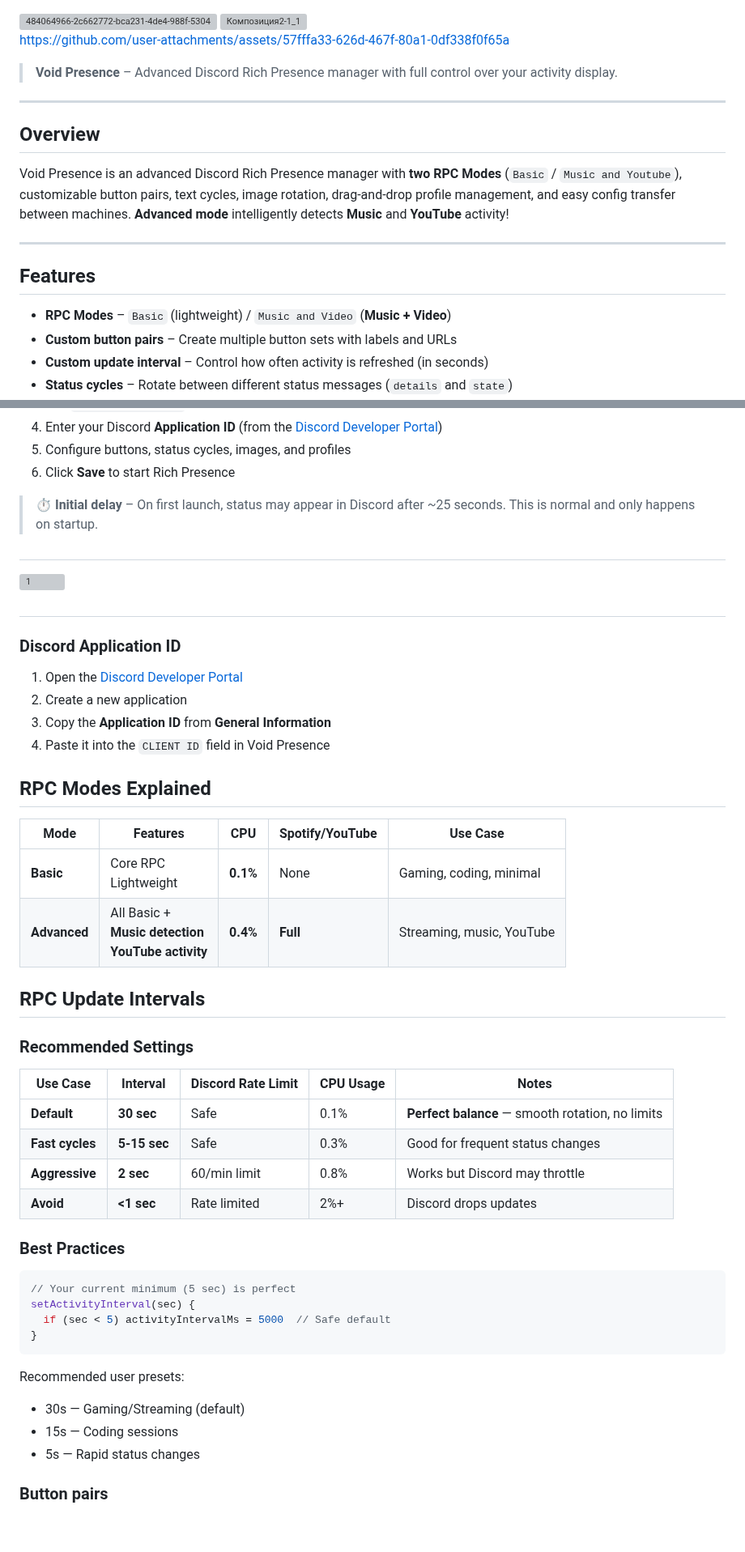
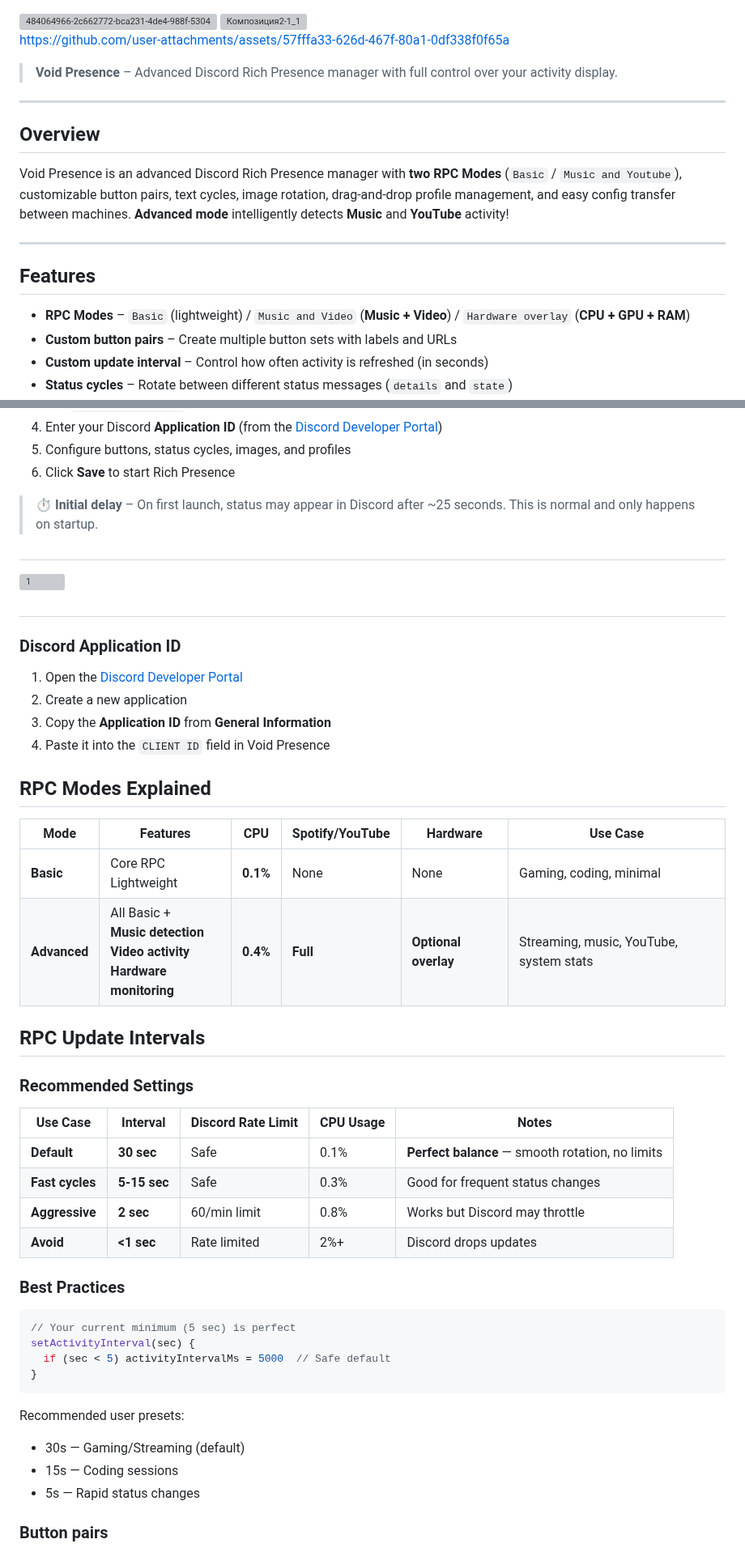
Before and after one commit to Devollox/void-presence, a Markdown page: README.md, 2 parts joined by grey strips. Shown at 81% size. GitHub-like rendering; blank space fills up the shorter version; grey boxes are pictures that could not be loaded.

Commit message:
docs: update README.md

````diff
--- a/README.md
+++ b/README.md
@@ -2,11 +2,7 @@
 
 <img width="1920" height="1080" alt="Композиция2-1_1" src="https://github.com/user-attachments/assets/ad409ce8-4dd0-4d3e-bc16-1d04ea0c4318" />
 
-
-
 https://github.com/user-attachments/assets/57fffa33-626d-467f-80a1-0df338f0f65a
-
-
 
 > **Void Presence** – Advanced Discord Rich Presence manager with full control over your activity display.
 
@@ -19,7 +15,8 @@ Void Presence is an advanced Discord Rich Presence manager with **two RPC Modes*
 ---
 
 ## Features
-- **RPC Modes** – `Basic` (lightweight) / `Music and Video` (**Music + Video**)
+
+- **RPC Modes** – `Basic` (lightweight) / `Music and Video` (**Music + Video**) / `Hardware overlay` (**CPU + GPU + RAM**)
 - **Custom button pairs** – Create multiple button sets with labels and URLs
 - **Custom update interval** – Control how often activity is refreshed (in seconds)
 - **Status cycles** – Rotate between different status messages (`details` and `state`)
@@ -50,6 +48,7 @@ Void Presence is an advanced Discord Rich Presence manager with **two RPC Modes*
 > **⏱️ Initial delay** – On first launch, status may appear in Discord after ~25 seconds. This is normal and only happens on startup.
 
 ##
+
 <img width="3844" height="302" alt="1" src="https://github.com/user-attachments/assets/f37380e9-d67d-43c9-aaa9-6bcc1f486541" />
 
 ##
@@ -61,24 +60,23 @@ Void Presence is an advanced Discord Rich Presence manager with **two RPC Modes*
 3. Copy the **Application ID** from **General Information**
 4. Paste it into the `CLIENT ID` field in Void Presence
 
-##  RPC Modes Explained
+## RPC Modes Explained
 
-| Mode | Features | CPU | Spotify/YouTube | Use Case |
-|------|----------|-----|-----------------|----------|
-| **Basic** |  Core RPC<br> Lightweight | **0.1%** |  None | Gaming, coding, minimal |
-| **Advanced** |  All Basic +<br> **Music detection**<br> **YouTube activity** | **0.4%** | **Full** | Streaming, music, YouTube |
-
+| Mode         | Features                                                                            | CPU      | Spotify/YouTube | Hardware             | Use Case                                |
+| ------------ | ----------------------------------------------------------------------------------- | -------- | --------------- | -------------------- | --------------------------------------- |
+| **Basic**    | Core RPC<br>Lightweight                                                             | **0.1%** | None            | None                 | Gaming, coding, minimal                 |
+| **Advanced** | All Basic +<br>**Music detection**<br>**Video activity**<br>**Hardware monitoring** | **0.4%** | **Full**        | **Optional overlay** | Streaming, music, YouTube, system stats |
 
 ## RPC Update Intervals
 
 ### Recommended Settings
 
-| Use Case | Interval | Discord Rate Limit | CPU Usage | Notes |
-|----------|----------|-------------------|-----------|-------|
-| **Default** | **30 sec** | Safe | 0.1% | **Perfect balance** — smooth rotation, no limits |
-| **Fast cycles** | **5-15 sec** | Safe | 0.3% | Good for frequent status changes |
-| **Aggressive** | **2 sec** | 60/min limit | 0.8% | Works but Discord may throttle |
-| **Avoid** | **<1 sec** | Rate limited | 2%+ | Discord drops updates |
+| Use Case        | Interval     | Discord Rate Limit | CPU Usage | Notes                                            |
+| --------------- | ------------ | ------------------ | --------- | ------------------------------------------------ |
+| **Default**     | **30 sec**   | Safe               | 0.1%      | **Perfect balance** — smooth rotation, no limits |
+| **Fast cycles** | **5-15 sec** | Safe               | 0.3%      | Good for frequent status changes                 |
+| **Aggressive**  | **2 sec**    | 60/min limit       | 0.8%      | Works but Discord may throttle                   |
+| **Avoid**       | **<1 sec**   | Rate limited       | 2%+       | Discord drops updates                            |
 
 ### Best Practices
 
@@ -90,9 +88,10 @@ setActivityInterval(sec) {
 ```
 
 Recommended user presets:
+
 - 30s — Gaming/Streaming (default)
 - 15s — Coding sessions
-- 5s  — Rapid status changes
+- 5s — Rapid status changes
 
 ### Button pairs
 
````
Also changed, not shown: other parts of README.md (+8 -7 lines).
